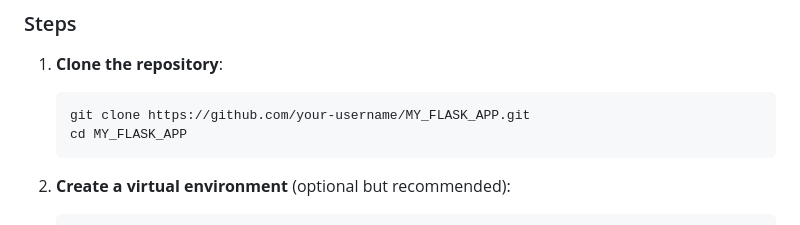
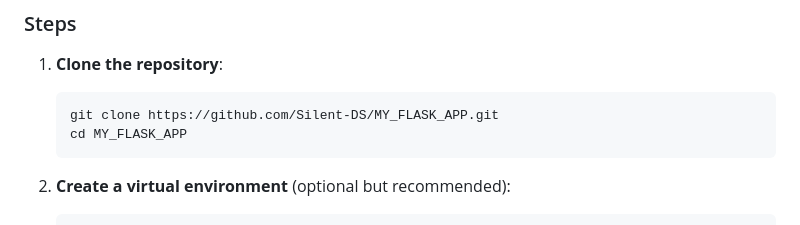
Before and after one commit to Silent-DS/my_flask_app, a Markdown page: README.md, the part around the change. GitHub-like rendering.

````diff
--- a/README.md
+++ b/README.md
@@ -32,7 +32,7 @@ Follow these steps to set up the application on your local machine.
 
 1. **Clone the repository**:
    ```bash
-   git clone https://github.com/your-username/MY_FLASK_APP.git
+   git clone https://github.com/Silent-DS/MY_FLASK_APP.git
    cd MY_FLASK_APP
    ```
 
````
